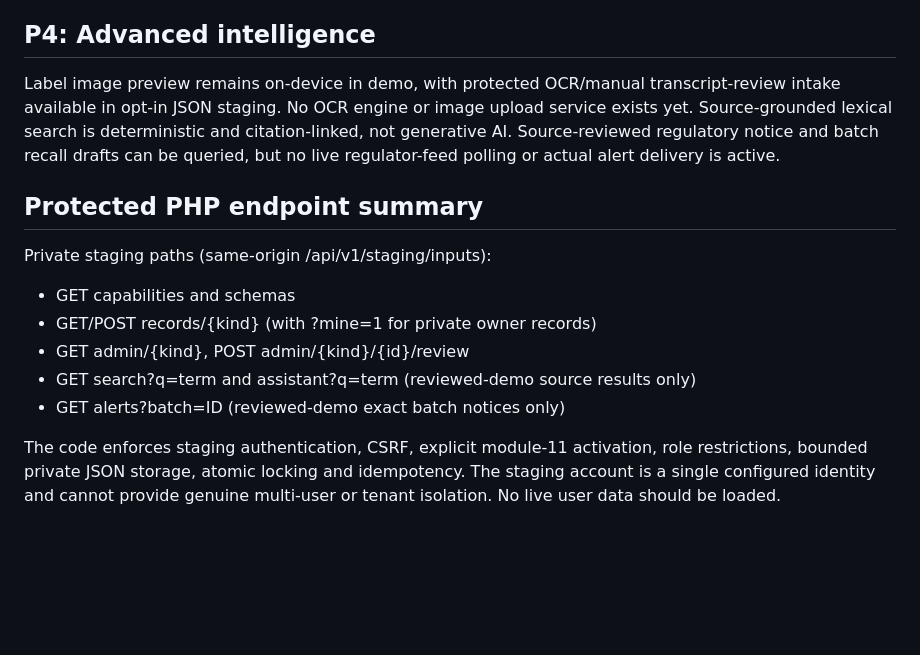
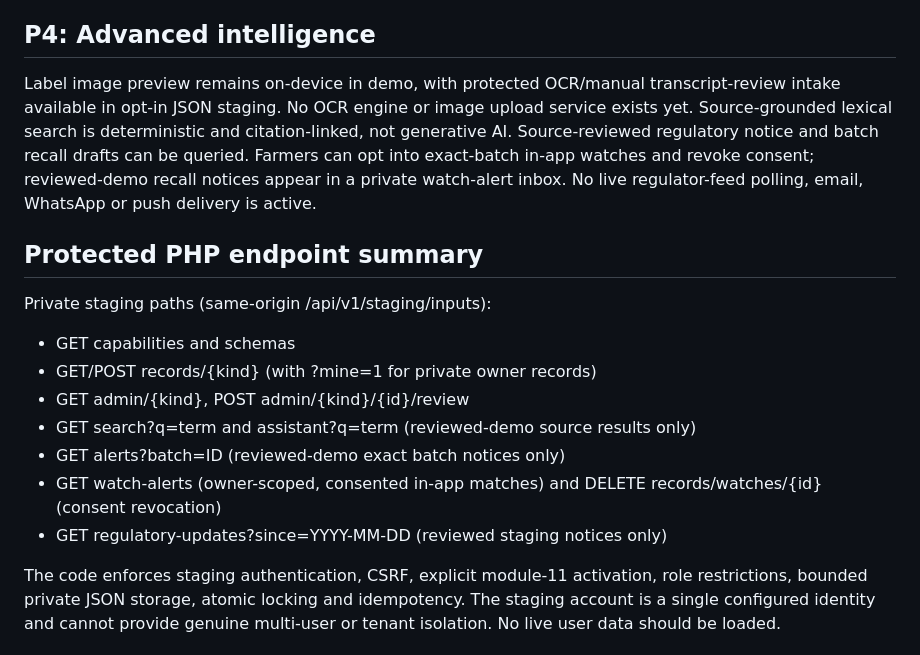
Before and after one commit to indigiti/krishigo, a Markdown page: docs/M17_AGRI_INPUTS_P1_P4.md, the part around the change. GitHub-like rendering; blank space fills up the shorter version.

Commit message:
docs(inputs): clarify in-app opt-in watches and regulatory update polling boundary

```diff
--- a/docs/M17_AGRI_INPUTS_P1_P4.md
+++ b/docs/M17_AGRI_INPUTS_P1_P4.md
@@ -12,7 +12,7 @@ Direct navigation links from Plant Doctor and Crop Journal connect to the input
 Staging supplier profile, licence-evidence, stock/price-offer and enquiry contracts exist and are role-gated. They do not verify a licence or contact a dealer. Payments, subscriptions, real inventory feeds, notifications and retail transactions remain disabled.
 
 ## P4: Advanced intelligence
-Label image preview remains on-device in demo, with protected OCR/manual transcript-review intake available in opt-in JSON staging. No OCR engine or image upload service exists yet. Source-grounded lexical search is deterministic and citation-linked, not generative AI. Source-reviewed regulatory notice and batch recall drafts can be queried, but no live regulator-feed polling or actual alert delivery is active.
+Label image preview remains on-device in demo, with protected OCR/manual transcript-review intake available in opt-in JSON staging. No OCR engine or image upload service exists yet. Source-grounded lexical search is deterministic and citation-linked, not generative AI. Source-reviewed regulatory notice and batch recall drafts can be queried. Farmers can opt into exact-batch in-app watches and revoke consent; reviewed-demo recall notices appear in a private watch-alert inbox. No live regulator-feed polling, email, WhatsApp or push delivery is active.
 
 ## Protected PHP endpoint summary
 
@@ -22,6 +22,8 @@ Private staging paths (same-origin /api/v1/staging/inputs):
 - GET admin/{kind}, POST admin/{kind}/{id}/review
 - GET search?q=term and assistant?q=term (reviewed-demo source results only)
 - GET alerts?batch=ID (reviewed-demo exact batch notices only)
+- GET watch-alerts (owner-scoped, consented in-app matches) and DELETE records/watches/{id} (consent revocation)
+- GET regulatory-updates?since=YYYY-MM-DD (reviewed staging notices only)
 
 The code enforces staging authentication, CSRF, explicit module-11 activation, role restrictions, bounded private JSON storage, atomic locking and idempotency. The staging account is a single configured identity and cannot provide genuine multi-user or tenant isolation. No live user data should be loaded.
 
```
